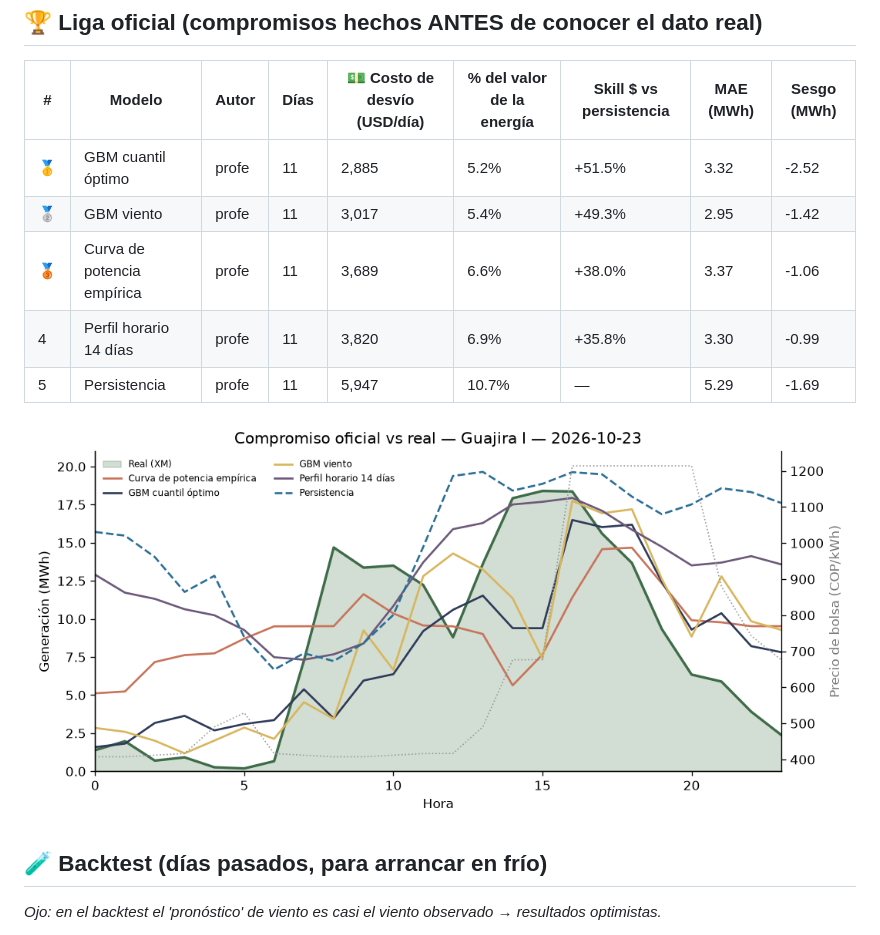
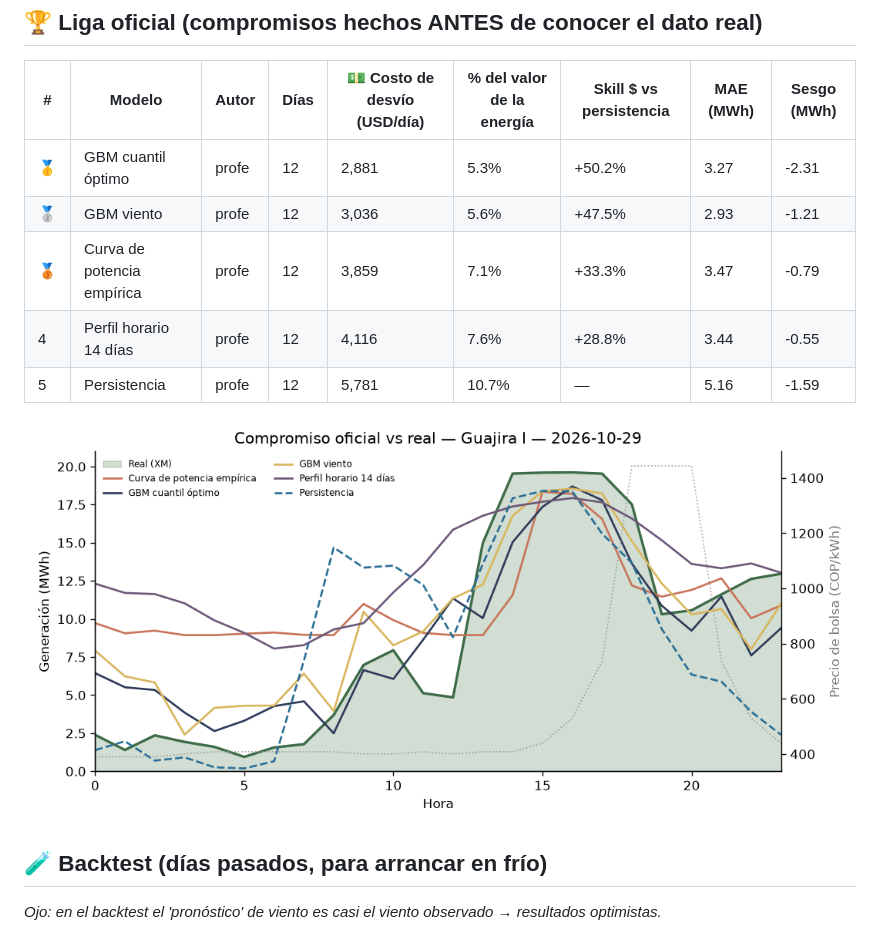
Before and after one commit to JuanCAndes27/liga-eolica-xm, a Markdown page: LEADERBOARD.md, the part around one of its changes. GitHub-like rendering; pictures changed too: resultados/ultimo_dia.png.

Commit message:
🌬️ Compromiso y leaderboard 2026-11-01

```diff
--- a/LEADERBOARD.md
+++ b/LEADERBOARD.md
@@ -6,11 +6,11 @@ _Actualizado: 2026-10-31 11:41 (hora Colombia) · Parque: **Guajira I** (20 MW)
 
 | # | Modelo | Autor | Días | 💵 Costo de desvío (USD/día) | % del valor de la energía | Skill $ vs persistencia | MAE (MWh) | Sesgo (MWh) |
 |---|---|---|---|---|---|---|---|---|
-| 🥇 | GBM cuantil óptimo | profe | 11 | 2,885 | 5.2% | +51.5% | 3.32 | -2.52 |
-| 🥈 | GBM viento | profe | 11 | 3,017 | 5.4% | +49.3% | 2.95 | -1.42 |
-| 🥉 | Curva de potencia empírica | profe | 11 | 3,689 | 6.6% | +38.0% | 3.37 | -1.06 |
-| 4 | Perfil horario 14 días | profe | 11 | 3,820 | 6.9% | +35.8% | 3.30 | -0.99 |
-| 5 | Persistencia | profe | 11 | 5,947 | 10.7% | — | 5.29 | -1.69 |
+| 🥇 | GBM cuantil óptimo | profe | 12 | 2,881 | 5.3% | +50.2% | 3.27 | -2.31 |
+| 🥈 | GBM viento | profe | 12 | 3,036 | 5.6% | +47.5% | 2.93 | -1.21 |
+| 🥉 | Curva de potencia empírica | profe | 12 | 3,859 | 7.1% | +33.3% | 3.47 | -0.79 |
+| 4 | Perfil horario 14 días | profe | 12 | 4,116 | 7.6% | +28.8% | 3.44 | -0.55 |
+| 5 | Persistencia | profe | 12 | 5,781 | 10.7% | — | 5.16 | -1.59 |
 
 ![último día](resultados/ultimo_dia.png)
 
```
Also changed, not shown: other parts of LEADERBOARD.md (+1 -1 lines), 3 other files.
